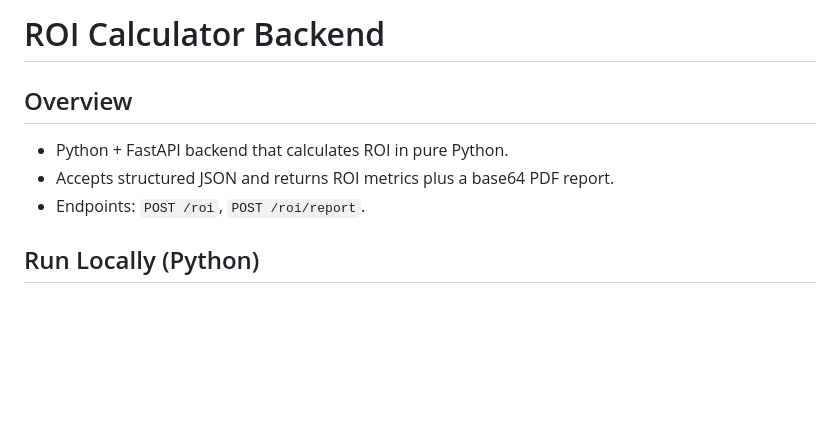
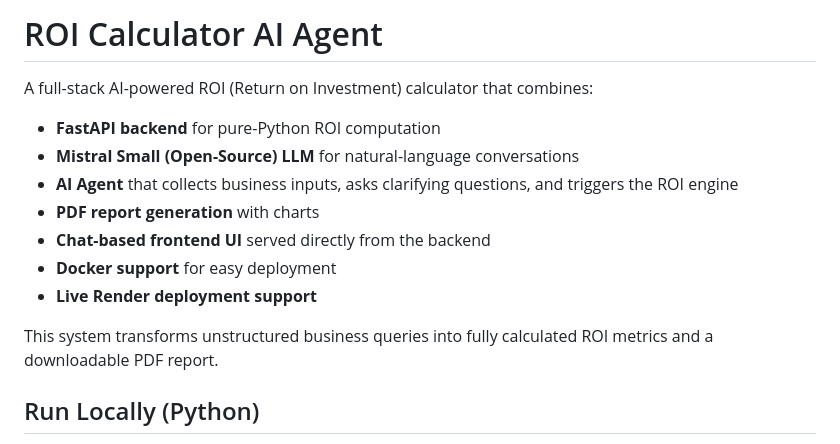
Before and after one commit to mlbyvidit/ROI_Calculator_Agent, a Markdown page: README.md, the part around the change. Rendered like a GitHub page; blank space fills up the shorter version.

Commit message:
Revise README to reflect AI capabilities and features
Expanded project description to highlight AI features and components.

```diff
--- a/README.md
+++ b/README.md
@@ -1,9 +1,17 @@
-# ROI Calculator Backend
+# ROI Calculator AI Agent
 
-## Overview
-- Python + FastAPI backend that calculates ROI in pure Python.
-- Accepts structured JSON and returns ROI metrics plus a base64 PDF report.
-- Endpoints: `POST /roi`, `POST /roi/report`.
+A full-stack AI-powered ROI (Return on Investment) calculator that combines:
+
+- **FastAPI backend** for pure-Python ROI computation
+- **Mistral Small (Open-Source) LLM** for natural-language conversations
+- **AI Agent** that collects business inputs, asks clarifying questions, and triggers the ROI engine
+- **PDF report generation** with charts
+- **Chat-based frontend UI** served directly from the backend
+- **Docker support** for easy deployment
+- **Live Render deployment support**
+
+This system transforms unstructured business queries into fully calculated ROI metrics and a downloadable PDF report.
+
 
 ## Run Locally (Python)
 - Create a venv and install deps:
```
